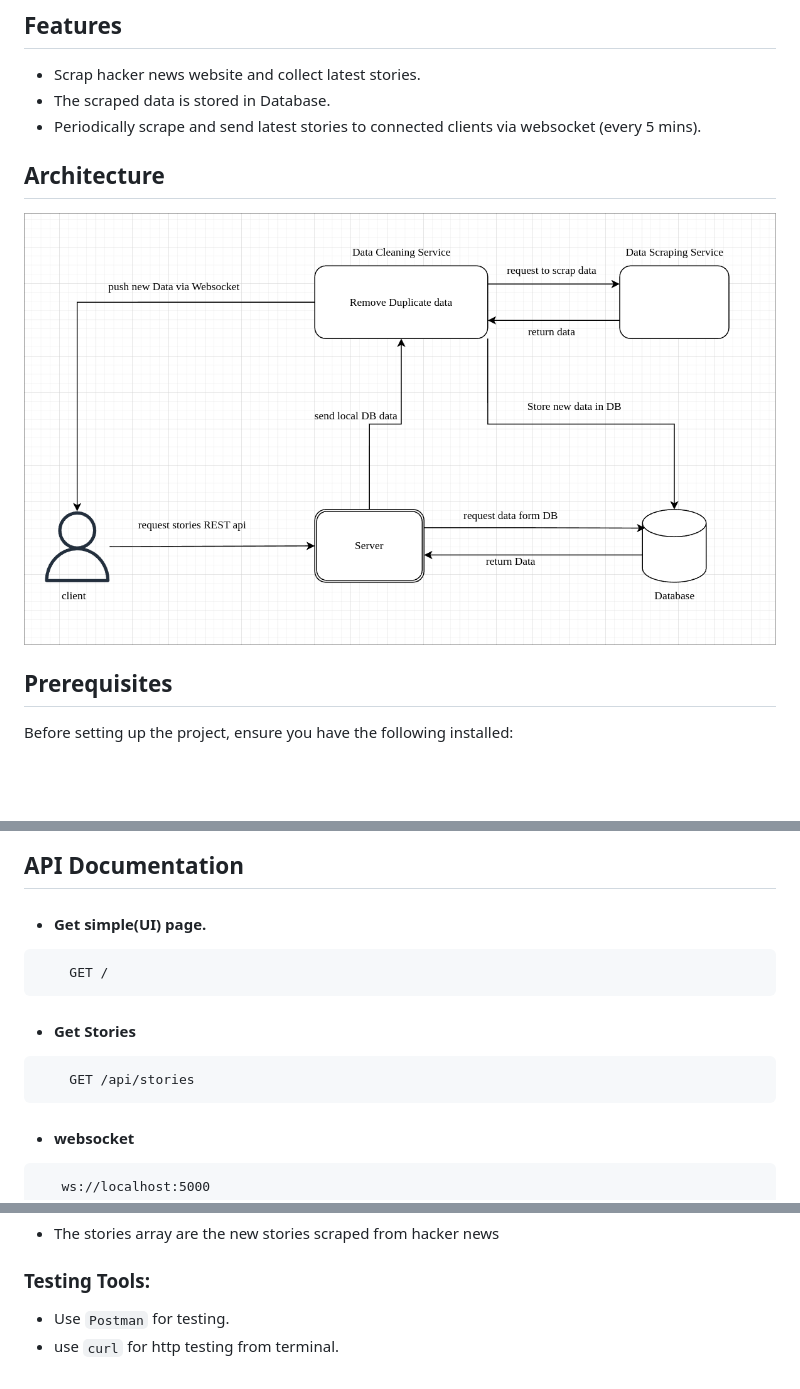
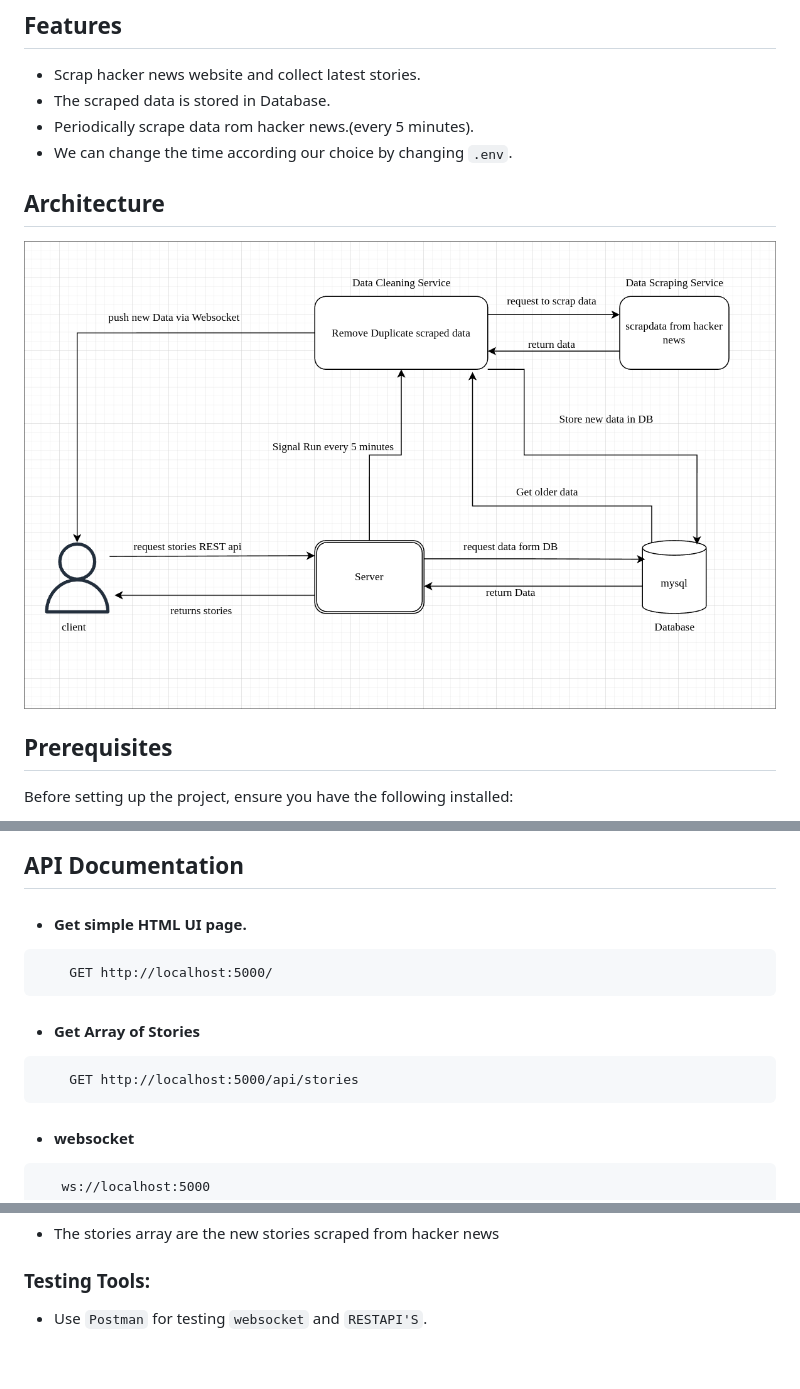
Before and after one commit to Rajeshpatel07/scraping, a Markdown page: README.md, 3 parts joined by grey strips. GitHub-like rendering; pictures changed too: public/architecture.png; blank space fills up the shorter version.

````diff
--- a/README.md
+++ b/README.md
@@ -5,7 +5,8 @@ This project Scrap data from hacker news website and push live updates in real-t
 ## Features
 - Scrap hacker news website and collect latest stories.
 - The scraped data is stored in Database.
-- Periodically scrape and send latest stories to connected clients via websocket (every 5 mins).
+- Periodically scrape data rom hacker news.(every 5 minutes).
+- We can change the time according our choice by changing `.env`.
 
 ## Architecture
 
@@ -80,16 +81,16 @@ Before setting up the project, ensure you have the following installed:
 
 ## API Documentation
 
-- #### Get simple(UI) page.
+- #### Get simple HTML UI page.
 
 ```http
-    GET /
+    GET http://localhost:5000/
 ```
 
-- #### Get Stories
+- #### Get Array of Stories
 
 ```http
-    GET /api/stories
+    GET http://localhost:5000/api/stories
 ```
 - #### websocket
  ```http
@@ -121,5 +122,4 @@ Before setting up the project, ensure you have the following installed:
 - The stories array are the new stories scraped from hacker news
 
 ### Testing Tools:
-- Use `Postman` for testing.
-- use `curl` for http testing from terminal.
+- Use `Postman` for testing `websocket` and `RESTAPI'S`.
````
